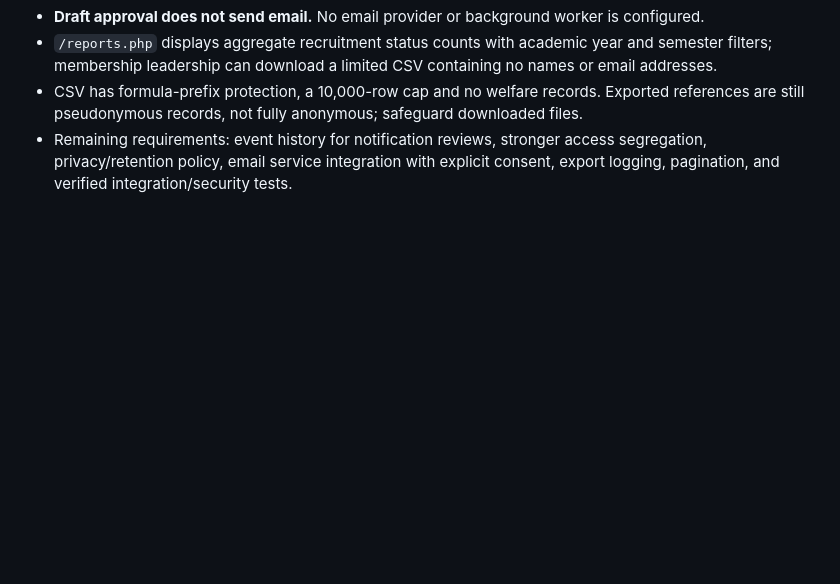
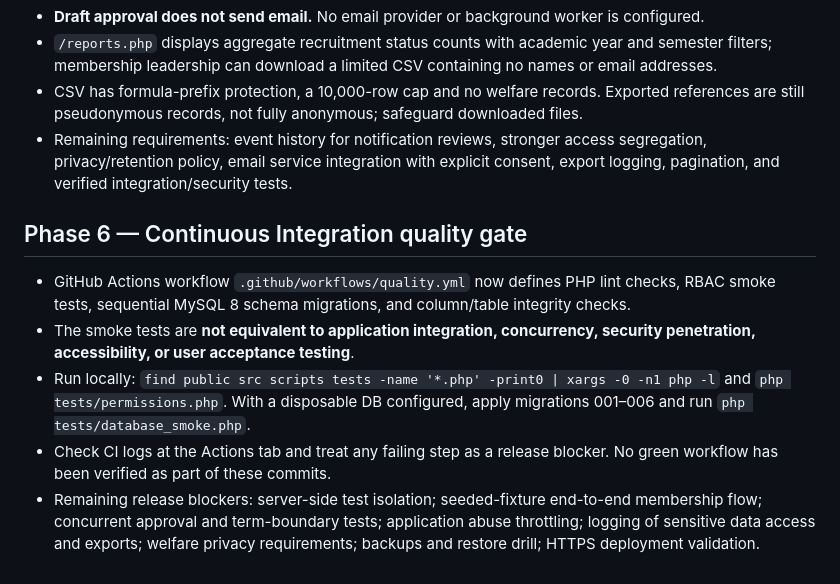
Before and after one commit to iamgravz/AGILE-OUS, a Markdown page: README.md, the part around the change. GitHub-like rendering; blank space fills up the shorter version.

Commit message:
docs(qa): document CI checks and explicit release blockers

```diff
--- a/README.md
+++ b/README.md
@@ -86,3 +86,10 @@ Apply `database/003_membership.sql` **once**, after migrations 001 and 002, and
 - `/reports.php` displays aggregate recruitment status counts with academic year and semester filters; membership leadership can download a limited CSV containing no names or email addresses.
 - CSV has formula-prefix protection, a 10,000-row cap and no welfare records. Exported references are still pseudonymous records, not fully anonymous; safeguard downloaded files.
 - Remaining requirements: event history for notification reviews, stronger access segregation, privacy/retention policy, email service integration with explicit consent, export logging, pagination, and verified integration/security tests.
+
+## Phase 6 — Continuous Integration quality gate
+- GitHub Actions workflow `.github/workflows/quality.yml` now defines PHP lint checks, RBAC smoke tests, sequential MySQL 8 schema migrations, and column/table integrity checks.
+- The smoke tests are **not equivalent to application integration, concurrency, security penetration, accessibility, or user acceptance testing**.
+- Run locally: `find public src scripts tests -name '*.php' -print0 | xargs -0 -n1 php -l` and `php tests/permissions.php`. With a disposable DB configured, apply migrations 001–006 and run `php tests/database_smoke.php`.
+- Check CI logs at the Actions tab and treat any failing step as a release blocker. No green workflow has been verified as part of these commits.
+- Remaining release blockers: server-side test isolation; seeded-fixture end-to-end membership flow; concurrent approval and term-boundary tests; application abuse throttling; logging of sensitive data access and exports; welfare privacy requirements; backups and restore drill; HTTPS deployment validation.
```
